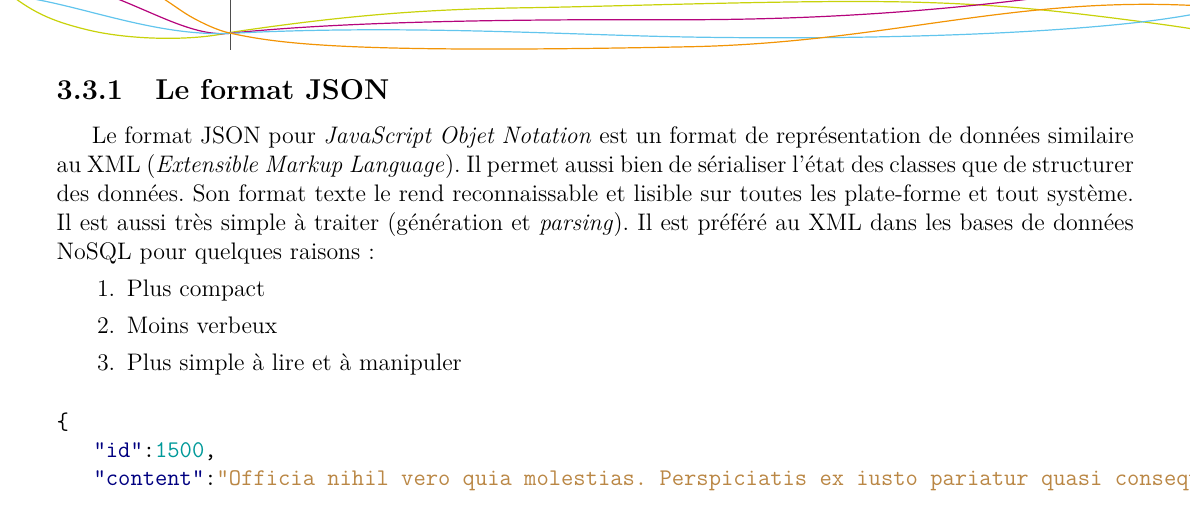
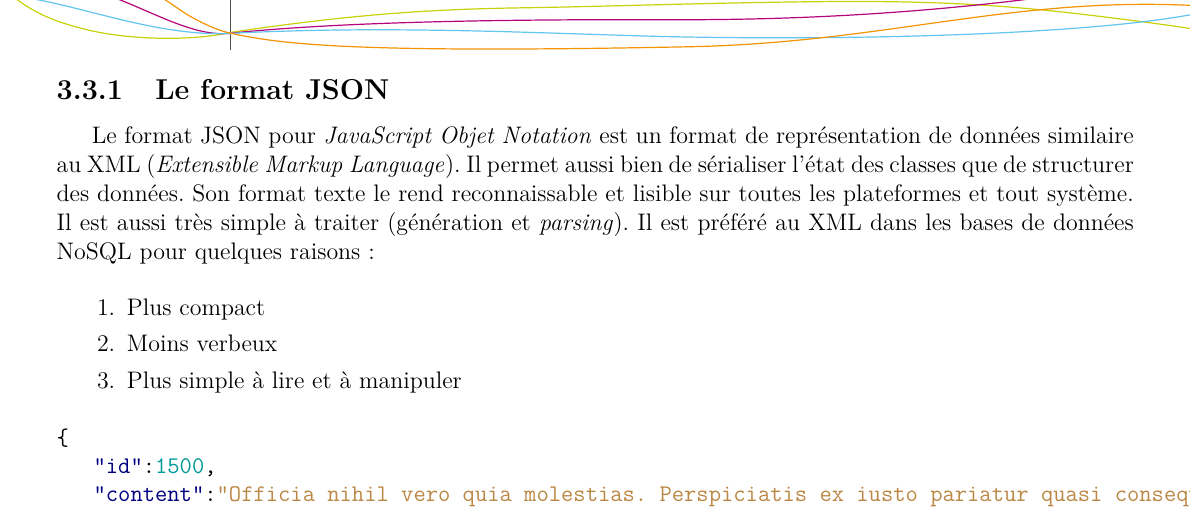
Before and after one commit to AntoineAugusti/NoSQL-etatart, a LaTeX document (livrables/rapport/rapport.tex, which reads livrables/rapport/textes/BDDDocuments.tex): part of page 22 of 28, cut so that both start at the same text. Compiled offline with pdfLaTeX.

Commit message:
Espace avant une liste

```diff
--- a/livrables/rapport/textes/BDDDocuments.tex
+++ b/livrables/rapport/textes/BDDDocuments.tex
@@ -2,7 +2,8 @@ Les bases de données orientées documents sont les bases de données NoSQL qui
 
 \subsection{Le format JSON}
 
-  Le format JSON pour \textit{JavaScript Objet Notation} est un format de représentation de données similaire au XML (\textit{Extensible Markup Language}). Il permet aussi bien de sérialiser l'état des classes que de structurer des données. Son format texte le rend reconnaissable et lisible sur toutes les plate-forme et tout système. Il est aussi très simple à traiter (génération et \textit{parsing}). Il est préféré au XML dans les bases de données NoSQL pour quelques raisons :
+  Le format JSON pour \textit{JavaScript Objet Notation} est un format de représentation de données similaire au XML (\textit{Extensible Markup Language}). Il permet aussi bien de sérialiser l'état des classes que de structurer des données. Son format texte le rend reconnaissable et lisible sur toutes les plateformes et tout système. Il est aussi très simple à traiter (génération et \textit{parsing}). Il est préféré au XML dans les bases de données NoSQL pour quelques raisons :
+  \vspace{10px}
   \begin{enumerate}
     \item Plus compact
     \item Moins verbeux
```
Lines whose indentation alone changed are shown as unchanged.
